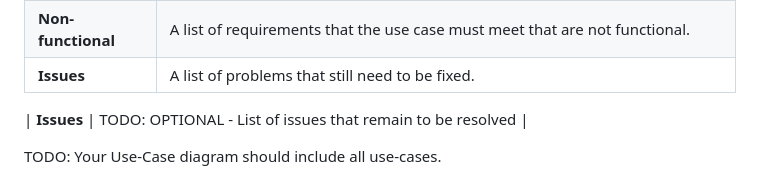
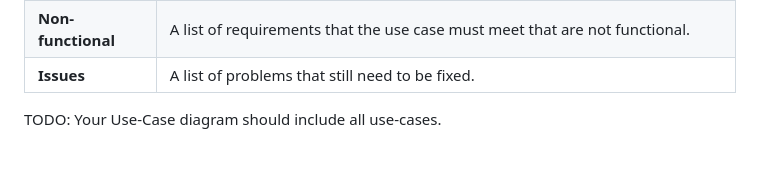
Before and after one commit to Yahyasaeed3/Sports-f, a Markdown page: docs/requirements.md, the part around the change. GitHub-like rendering; blank space fills up the shorter version.

```diff
--- a/docs/requirements.md
+++ b/docs/requirements.md
@@ -36,13 +36,6 @@ User 3: This is a staff member that uses the app to find out which sports facili
 | **Issues**         | A list of problems that still need to be fixed.                                                                                                         |
 
 
-
-
-
-
-| **Issues** | TODO: OPTIONAL - List of issues that remain to be resolved |
-
-
 TODO: Your Use-Case diagram should include all use-cases.
 
 ![Insert your Use-Case Diagram Here](images/use-case.png)
```
